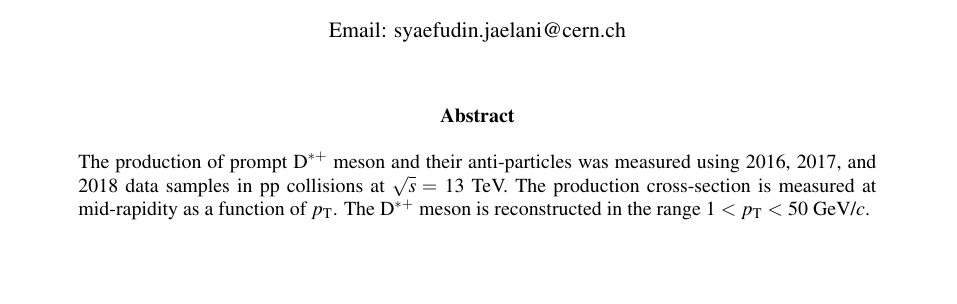
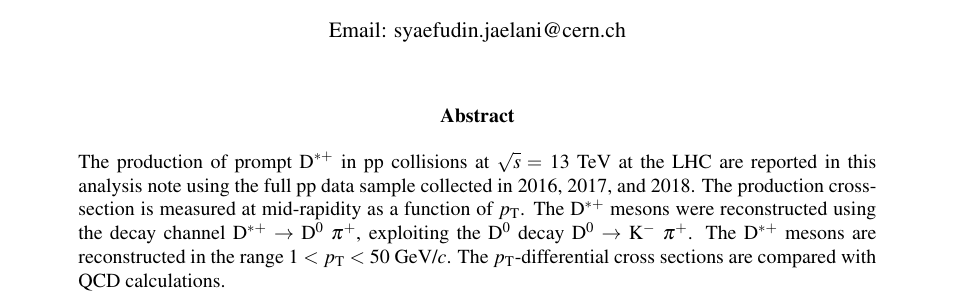
Before and after one commit to sjaelani28/AN_Dstar_pp13TeV, a LaTeX document (ALICE_analysis_note.tex): part of page 1 of 37, cut so that both start at the same text, the shorter picture padded with empty space. Compiled offline with pdfLaTeX.

Commit message:
adding abstract

```diff
--- a/ALICE_analysis_note.tex
+++ b/ALICE_analysis_note.tex
@@ -65,7 +65,10 @@
 %\linenumbers
 \begin{abstract}
 
-The production of prompt \Dstar meson and their anti-particles was measured using 2016, 2017, and 2018 data samples in pp collisions at \s 13 TeV. The production cross-section is measured at mid-rapidity as a function of \pt. The \Dstar meson is reconstructed in the range 1 $<$ \pt $<$ 50 GeV/$c$.
+The production of prompt \Dstar in pp collisions at \s 13 TeV at the LHC are reported in this analysis note using the full pp data sample collected in 2016, 2017, and 2018. The production cross-section is measured at mid-rapidity as a function of \pt. The \Dstar mesons were reconstructed using the decay channel \Dstar $\rightarrow$ \Dzero \pip, exploiting the \Dzero decay \Dzero $\rightarrow$ $\rm K^-$ \pip. The \Dstar mesons are reconstructed in the range 1 $<$ \pt $<$ 50 GeV/$c$. The \pt -differential cross sections are compared with QCD calculations.
+
+
+%The production of prompt \Dstar meson and their anti-particles was measured using 2016, 2017, and 2018 data samples in pp collisions at \s 13 TeV. The production cross-section is measured at mid-rapidity as a function of \pt. The \Dstar meson is reconstructed in the range 1 $<$ \pt $<$ 50 GeV/$c$.
 
 
 %and their anti-particles was measured using the 2016, 2017 and 2018 data samples of pp collisions at \s 13 TeV collected by the ALICE collaboration. The production cross-sections are measured at mid-rapidity as a function of \pt, in the range 1 $<$ \pt $<$ 50 GeV/$c$.
```
